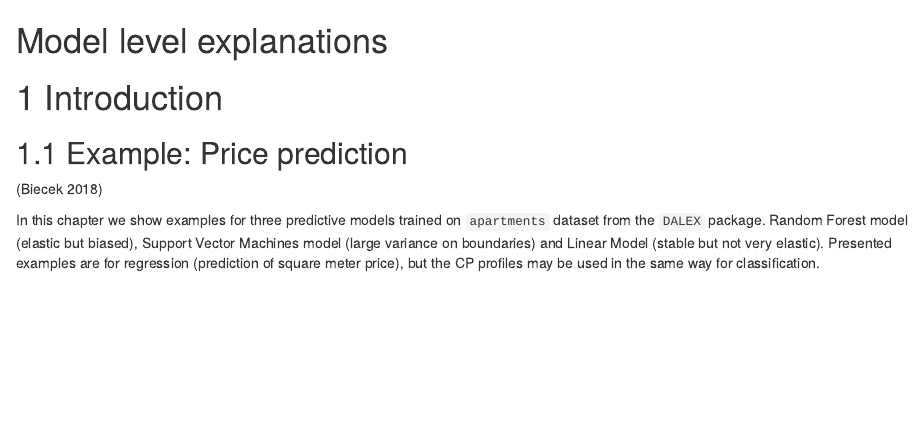
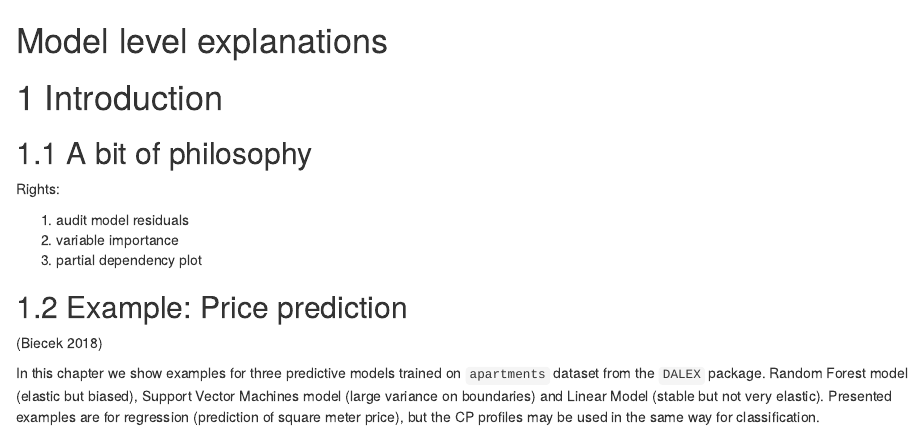
Before and after one commit to pbiecek/ema, an R Markdown document (20-ModelLevel.Rmd): the page in a window 1100 px wide, from its top. Rendered offline with R 4.5, knitr and Pandoc, with nearby package versions; drawn as R Markdown's standard HTML page in place of the format the file asks for; some code elsewhere in the file could not run offline; common packages that the code uses without loading them are loaded.

Commit message:
rights for model level explanations

```diff
--- a/20-ModelLevel.Rmd
+++ b/20-ModelLevel.Rmd
@@ -1,6 +1,14 @@
 # Model level explanations {-}
 
 # Introduction
+
+## A bit of philosophy
+
+Rights:
+
+1. audit model residuals
+2. variable importance
+3. partial dependency plot
 
 ## Example: Price prediction
 
```
